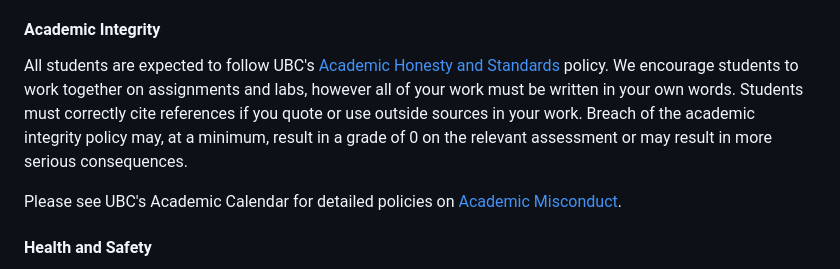
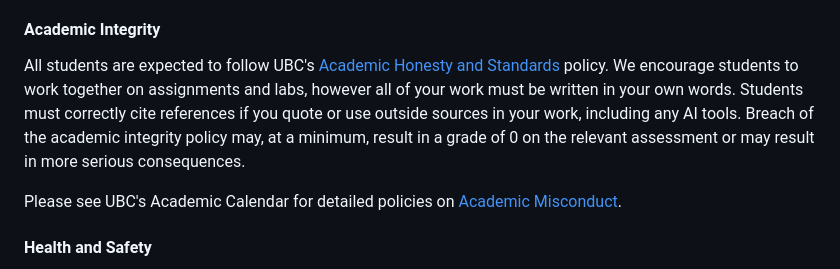
Before and after one commit to UBC-STAT/stat-450, a Markdown page: docs/syllabus-page.md, the part around the change. Rendered like a GitHub page.

Commit message:
add mention of AI tools in syllabus

```diff
--- a/docs/syllabus-page.md
+++ b/docs/syllabus-page.md
@@ -158,7 +158,7 @@ If you miss class, we suggest you to:
 
 #### Academic Integrity
 
-All students are expected to follow UBC's [Academic Honesty and Standards](http://www.calendar.ubc.ca/vancouver/index.cfm?tree=3,286,0,0#15620) policy. We encourage students to work together on assignments and labs, however all of your work must be written in your own words. Students must correctly cite references if you quote or use outside sources in your work. Breach of the academic integrity policy may, at a minimum, result in a grade of 0 on the relevant assessment or may result in more serious consequences.
+All students are expected to follow UBC's [Academic Honesty and Standards](http://www.calendar.ubc.ca/vancouver/index.cfm?tree=3,286,0,0#15620) policy. We encourage students to work together on assignments and labs, however all of your work must be written in your own words. Students must correctly cite references if you quote or use outside sources in your work, including any AI tools. Breach of the academic integrity policy may, at a minimum, result in a grade of 0 on the relevant assessment or may result in more serious consequences.
 
 Please see UBC's Academic Calendar for detailed policies on [Academic Misconduct](http://calendar.ubc.ca/vancouver/index.cfm?tree=3,54,111,0).
 
```
